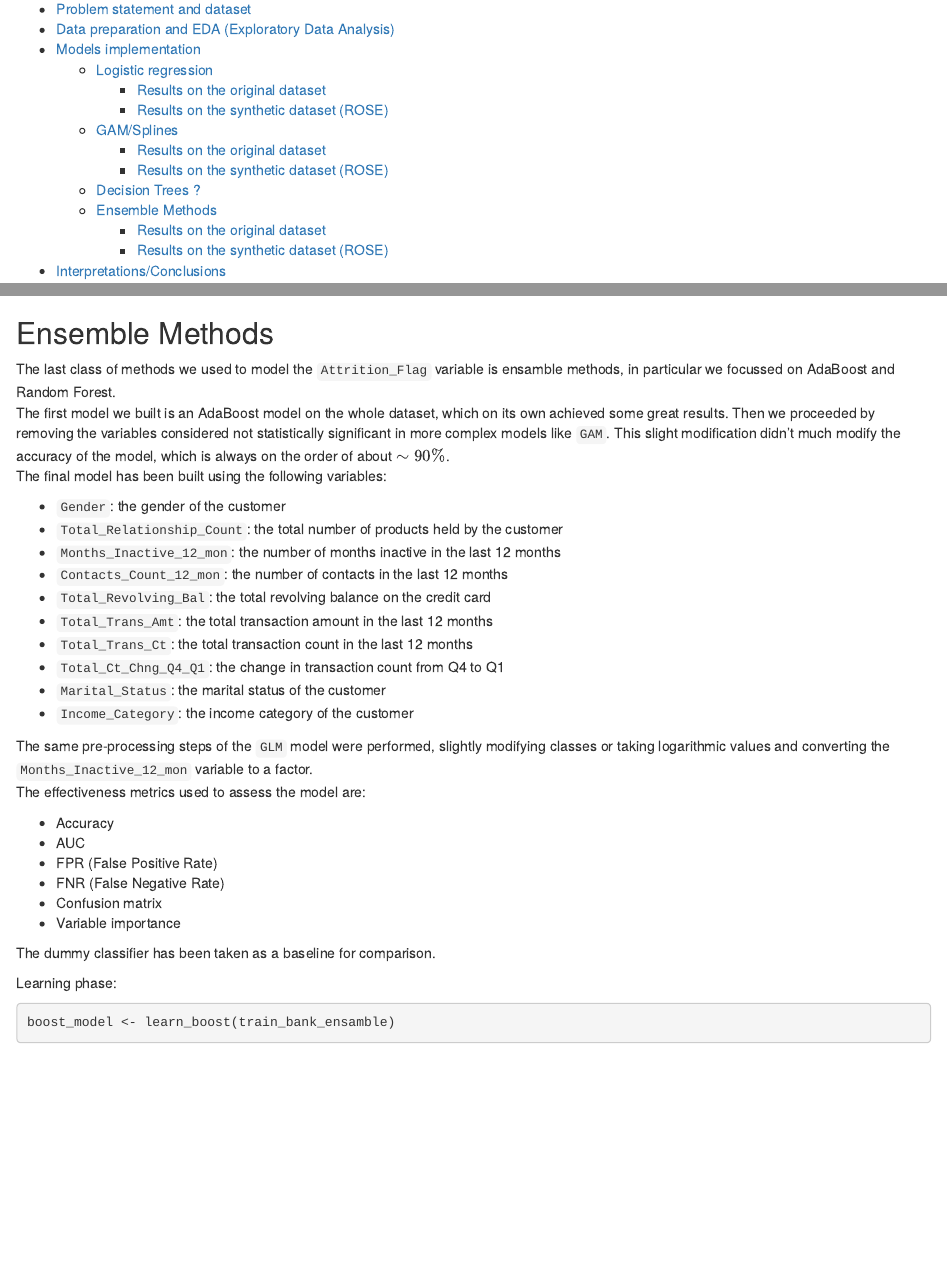
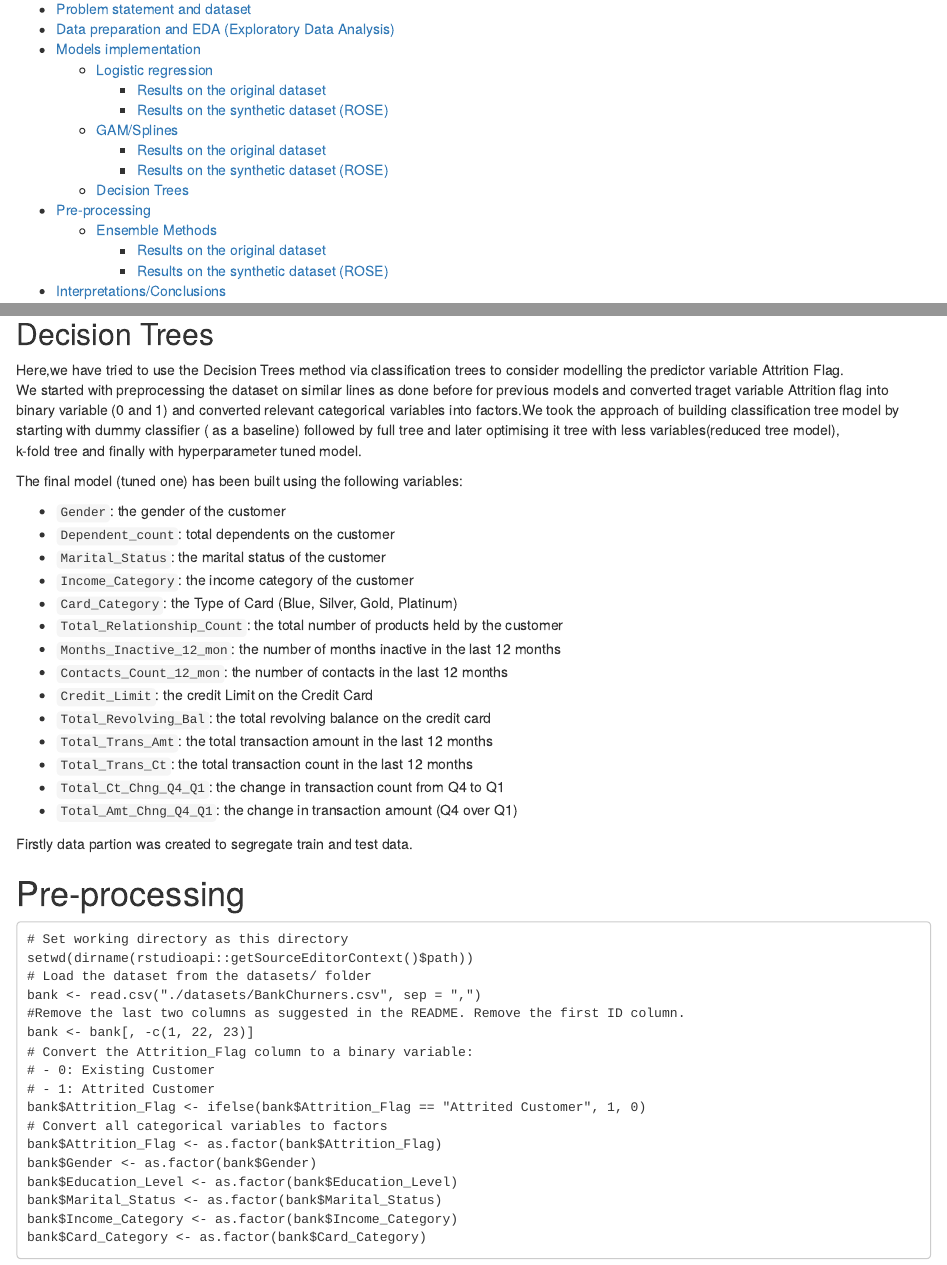
Before and after one commit to marcotallone/statistical_methods_final, an R Markdown document (GroupB_Final.Rmd): the page in a window 1100 px wide, from 130 px down, and a second part further down, joined at a grey line. Rendered offline with R 4.5, knitr and Pandoc, with nearby package versions; code that draws random numbers runs with fixed seeds of ours; some code elsewhere in the file could not run offline.

Commit message:
Update GroupB_Final.Rmd

````diff
--- a/GroupB_Final.Rmd
+++ b/GroupB_Final.Rmd
@@ -453,7 +453,54 @@ ROSE_gam_results<- assess_gam(ROSE_gamfit, bank_gam_balanced)
 cv_gam(bank_gam_balanced)
 ```
 
-## Decision Trees ?
+## Decision Trees
+
+Here,we have tried to use the Decision Trees method via classification trees to consider modelling the predictor variable Attrition Flag.\
+We started with preprocessing the dataset on similar lines as done before for previous models and converted traget variable Attrition flag into \
+binary variable (0 and 1) and converted relevant categorical variables into factors.We took the approach of building classification tree model by \
+starting with dummy classifier ( as a baseline) followed by full tree and later optimising it tree with less variables(reduced tree model),\
+k-fold tree and finally with hyperparameter tuned model.
+
+The final model (tuned one) has been built using the following variables:
+
+* `Gender`: the gender of the customer
+* `Dependent_count`: total dependents on the customer
+* `Marital_Status`: the marital status of the customer
+* `Income_Category`: the income category of the customer
+* `Card_Category`: the Type of Card (Blue, Silver, Gold, Platinum)
+* `Total_Relationship_Count`: the total number of products held by the customer
+* `Months_Inactive_12_mon`: the number of months inactive in the last 12 months
+* `Contacts_Count_12_mon`: the number of contacts in the last 12 months
+* `Credit_Limit`: the credit Limit on the Credit Card
+* `Total_Revolving_Bal`: the total revolving balance on the credit card
+* `Total_Trans_Amt`: the total transaction amount in the last 12 months
+* `Total_Trans_Ct`: the total transaction count in the last 12 months
+* `Total_Ct_Chng_Q4_Q1`: the change in transaction count from Q4 to Q1
+* `Total_Amt_Chng_Q4_Q1`: the change in transaction amount (Q4 over Q1)
+
+Firstly data partion was created to segregate train and test data.
+
+# Pre-processing
+```
+# Set working directory as this directory
+setwd(dirname(rstudioapi::getSourceEditorContext()$path))
+# Load the dataset from the datasets/ folder
+bank <- read.csv("./datasets/BankChurners.csv", sep = ",")
+#Remove the last two columns as suggested in the README. Remove the first ID column.
+bank <- bank[, -c(1, 22, 23)]
+# Convert the Attrition_Flag column to a binary variable:
+# - 0: Existing Customer
+# - 1: Attrited Customer
+bank$Attrition_Flag <- ifelse(bank$Attrition_Flag == "Attrited Customer", 1, 0)
+# Convert all categorical variables to factors
+bank$Attrition_Flag <- as.factor(bank$Attrition_Flag)
+bank$Gender <- as.factor(bank$Gender)
+bank$Education_Level <- as.factor(bank$Education_Level)
+bank$Marital_Status <- as.factor(bank$Marital_Status)
+bank$Income_Category <- as.factor(bank$Income_Category)
+bank$Card_Category <- as.factor(bank$Card_Category)
+```
+
 
 ## Ensemble Methods
 
````
